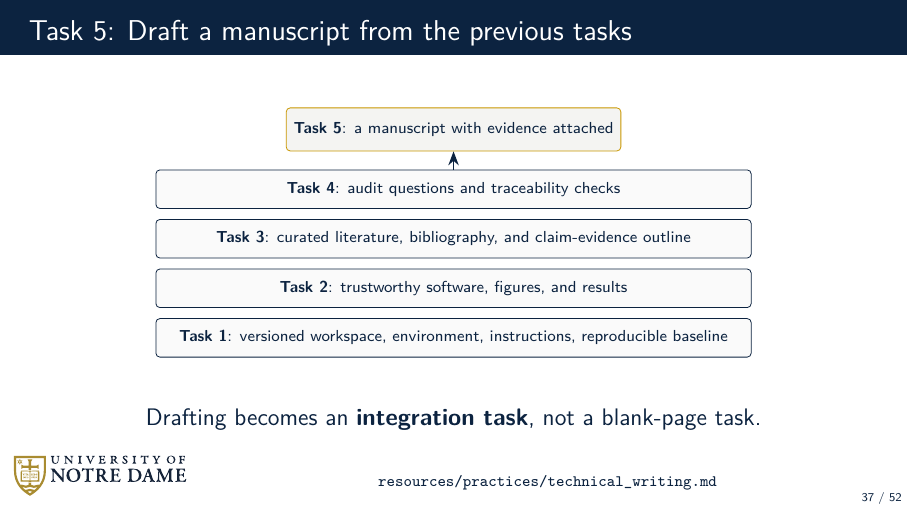
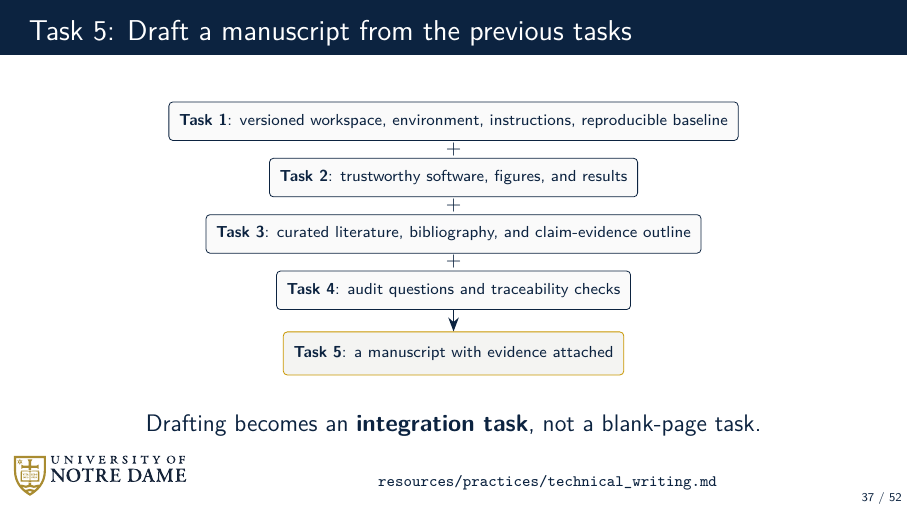
Before and after one commit to dowlinglab/claude-for-researchers, LaTeX slides (slides/main.tex, which reads slides/sections/04_act3_challenge.tex): page 37 of 52. Compiled offline with pdfLaTeX.

Commit message:
Arrange manuscript inputs top down with addition signs

```diff
--- a/slides/sections/04_act3_challenge.tex
+++ b/slides/sections/04_act3_challenge.tex
@@ -91,18 +91,23 @@
   \ndlogonote{\scriptsize\href{https://github.com/dowlinglab/claude-for-researchers/blob/main/resources/practices/technical_writing.md}{\texttt{resources/practices/technical\_writing.md}}}
   \vfill
   \begin{center}
-  \begin{tikzpicture}[font=\scriptsize, node distance=0.18cm]
-    \node[draw=NDBlue, rounded corners=2pt, minimum width=10.5cm, minimum height=0.68cm, align=center, fill=black!2]
+  \begin{tikzpicture}[font=\scriptsize, node distance=0.30cm,
+      task box/.style={draw=NDBlue, rounded corners=2pt, minimum height=0.68cm,
+        inner xsep=0.18cm, align=center, fill=black!2}]
+    \node[task box]
       (a) {\textbf{Task 1}: versioned workspace, environment, instructions, reproducible baseline};
-    \node[draw=NDBlue, rounded corners=2pt, minimum width=10.5cm, minimum height=0.68cm, align=center, above=of a, fill=black!2]
+    \node[task box, below=of a]
       (b) {\textbf{Task 2}: trustworthy software, figures, and results};
-    \node[draw=NDBlue, rounded corners=2pt, minimum width=10.5cm, minimum height=0.68cm, align=center, above=of b, fill=black!2]
+    \node[task box, below=of b]
       (c) {\textbf{Task 3}: curated literature, bibliography, and claim-evidence outline};
-    \node[draw=NDBlue, rounded corners=2pt, minimum width=10.5cm, minimum height=0.68cm, align=center, above=of c, fill=black!2]
+    \node[task box, below=of c]
       (d) {\textbf{Task 4}: audit questions and traceability checks};
-    \node[draw=NDGold, rounded corners=2pt, minimum width=5.8cm, minimum height=0.76cm, align=center, above=0.32cm of d, fill=CodeBg]
+    \node[font=\small, inner sep=0pt] at ($(a.south)!0.5!(b.north)$) {$+$};
+    \node[font=\small, inner sep=0pt] at ($(b.south)!0.5!(c.north)$) {$+$};
+    \node[font=\small, inner sep=0pt] at ($(c.south)!0.5!(d.north)$) {$+$};
+    \node[task box, draw=NDGold, minimum height=0.76cm, below=0.38cm of d, fill=CodeBg]
       (e) {\textbf{Task 5}: a manuscript with evidence attached};
-    \draw[-{Stealth[length=7pt]}, thick] (d) -- (e);
+    \draw[-{Stealth[length=7pt]}, thick] (d.south) -- (e.north);
   \end{tikzpicture}
   \end{center}
   \vspace{0.25em}
```
Also changed, not shown: notes/seminar_notes.md (+6 -0 lines).
